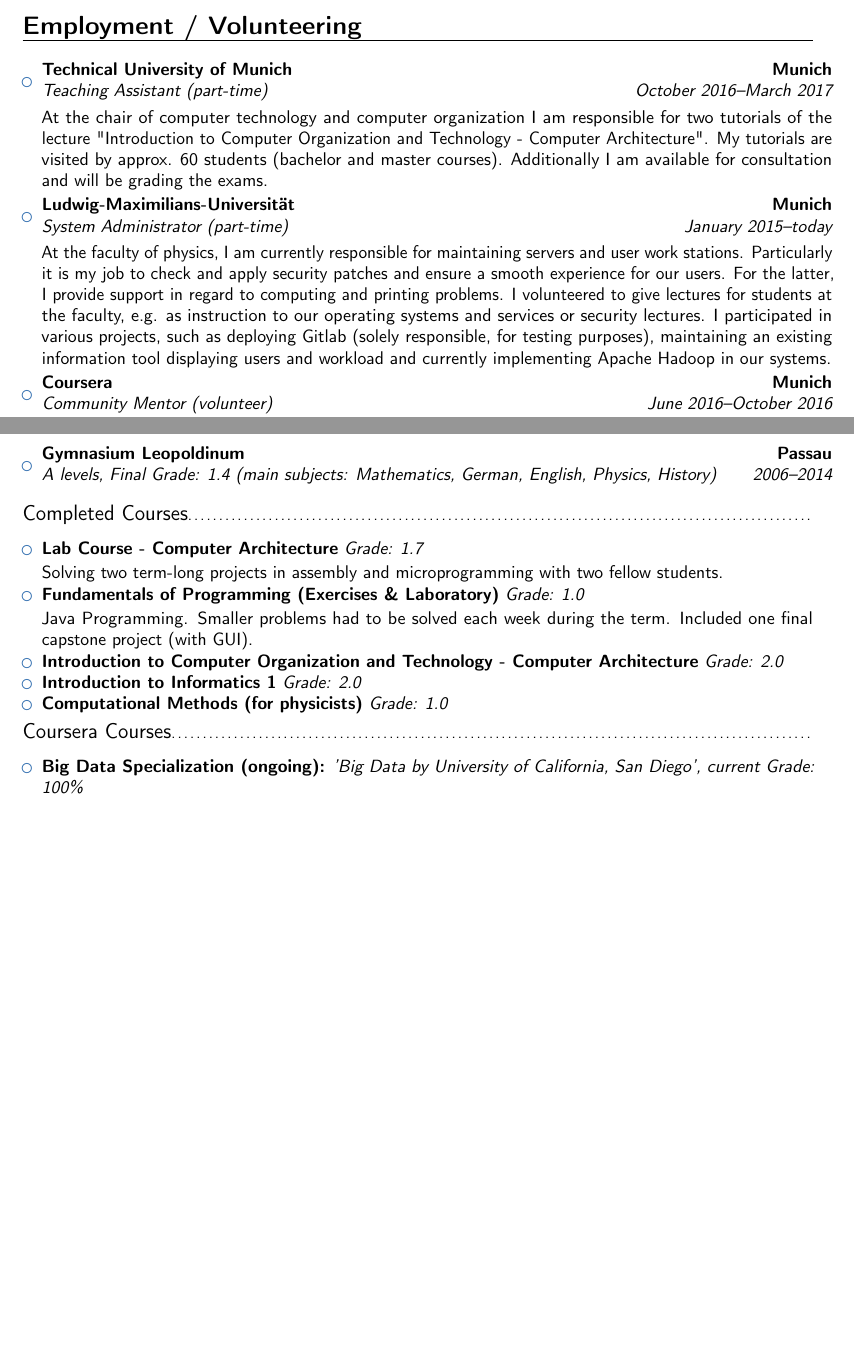
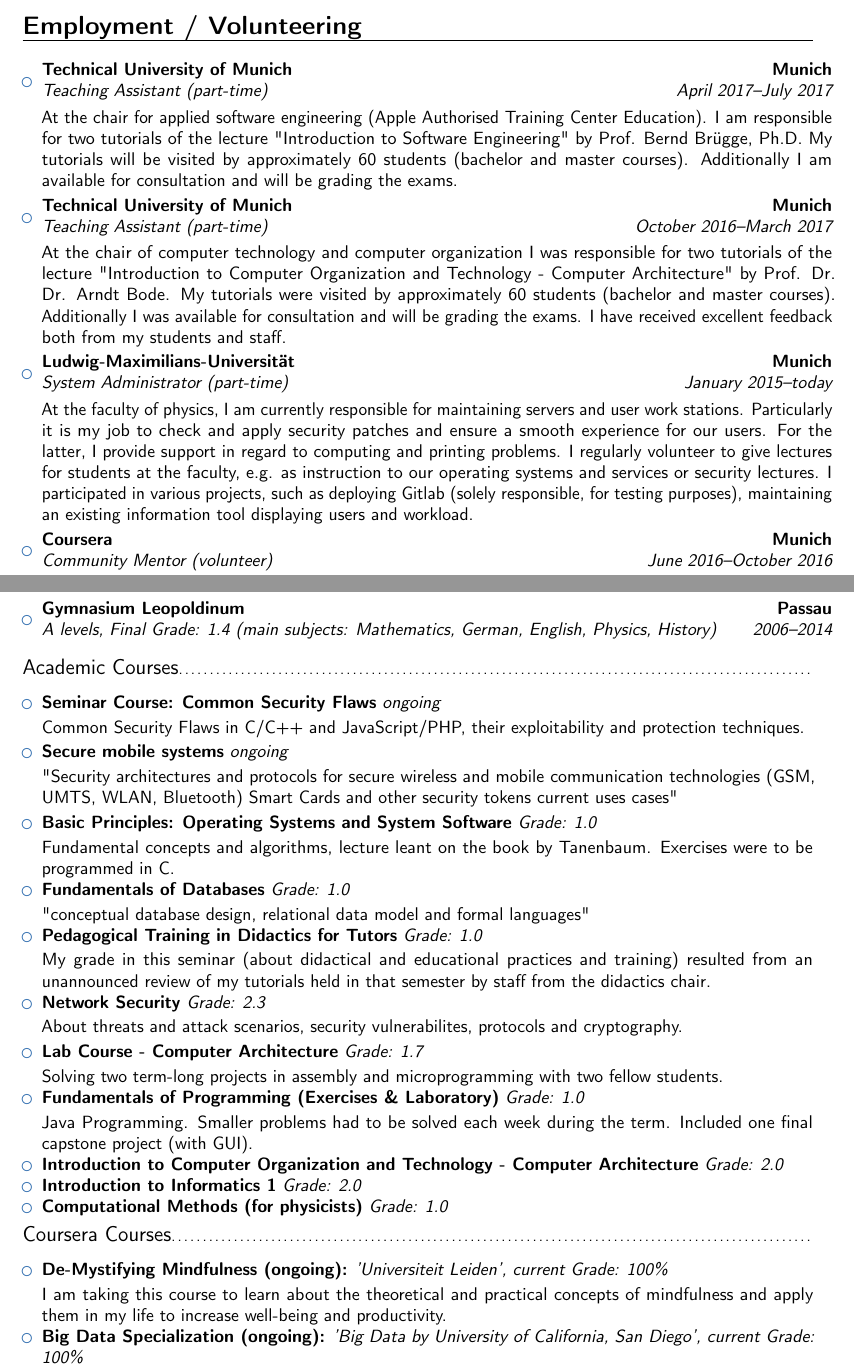
Before and after one commit to kiliant/cv, a LaTeX CV (cv.tex): two parts of pages 1 and 2 of 3, joined at a grey line, cut so that both start at the same text, the shorter picture padded with empty space. Compiled offline with pdfLaTeX.

Commit message:
new data

```diff
--- a/cv.tex
+++ b/cv.tex
@@ -64,10 +64,12 @@
 
 \begin{itemize}
 
-\item{\cventry{October 2016--March 2017}{Teaching Assistant (part-time)}{Technical University of Munich}{Munich}{}{\vspace{3pt}At the chair of computer technology and computer organization I am responsible for two tutorials of the lecture "Introduction to Computer Organization and Technology - Computer Architecture". My tutorials are visited by approx. 60 students (bachelor and master courses). Additionally I am available for consultation and will be grading the exams.}}
+\item{\cventry{April 2017--July 2017}{Teaching Assistant (part-time)}{Technical University of Munich}{Munich}{}{\vspace{3pt}At the chair for applied software engineering (Apple Authorised Training Center Education). I am responsible for two tutorials of the lecture "Introduction to Software Engineering" by Prof. Bernd Brügge, Ph.D. My tutorials will be visited by approximately 60 students (bachelor and master courses). Additionally I am available for consultation and will be grading the exams.}}
+
+\item{\cventry{October 2016--March 2017}{Teaching Assistant (part-time)}{Technical University of Munich}{Munich}{}{\vspace{3pt}At the chair of computer technology and computer organization I was responsible for two tutorials of the lecture "Introduction to Computer Organization and Technology - Computer Architecture" by Prof. Dr. Dr. Arndt Bode. My tutorials were visited by approximately 60 students (bachelor and master courses). Additionally I was available for consultation and will be grading the exams. I have received excellent feedback both from my students and staff.}}
 
 \item{\cventry{January 2015--today}{System Administrator (part-time)}{Ludwig-Maximilians-Universität}{Munich}{}{\vspace{3pt}
-At the faculty of physics, I am currently responsible for maintaining servers and user work stations. Particularly it is my job to check and apply security patches and ensure a smooth experience for our users. For the latter, I provide support in regard to computing and printing problems. I volunteered to give lectures for students at the faculty, e.g. as instruction to our operating systems and services or security lectures. I participated in various projects, such as deploying Gitlab (solely responsible, for testing purposes), maintaining an existing information tool displaying users and workload and currently implementing Apache Hadoop in our systems.}}
+At the faculty of physics, I am currently responsible for maintaining servers and user work stations. Particularly it is my job to check and apply security patches and ensure a smooth experience for our users. For the latter, I provide support in regard to computing and printing problems. I regularly volunteer to give lectures for students at the faculty, e.g. as instruction to our operating systems and services or security lectures. I participated in various projects, such as deploying Gitlab (solely responsible, for testing purposes), maintaining an existing information tool displaying users and workload.}}
 
 \item{\cventry{June 2016--October 2016}{Community Mentor (volunteer)}{Coursera}{Munich}{}
 {\vspace{3pt}
@@ -102,11 +104,49 @@ learn to manually guide a train from start to its destination, about communicati
 
 \vspace{2pt}
 
-\subsection{Completed Courses}
+\subsection{Academic Courses}
 
 \vspace{5pt}
 
 \begin{itemize}
+
+\item{\textbf{Seminar Course: Common Security Flaws} \textit{ongoing}
+
+\vspace{2pt}
+\small{Common Security Flaws in C/C++ and JavaScript/PHP, their exploitability and protection techniques.}}
+
+\vspace{2pt}
+
+\item{\textbf{Secure mobile systems} \textit{ongoing}
+
+\vspace{2pt}
+\small{"Security architectures and protocols for secure wireless and mobile
+communication technologies (GSM, UMTS, WLAN, Bluetooth) Smart Cards and other
+security tokens current uses cases"}}
+
+\vspace{2pt}
+
+\item{\textbf{Basic Principles: Operating Systems and System Software} \textit{Grade: 1.0}
+
+\vspace{2pt}
+\small{Fundamental concepts and algorithms, lecture leant on the book by Tanenbaum. Exercises were to be programmed in C.}}
+
+\item{\textbf{Fundamentals of Databases} \textit{Grade: 1.0}
+
+\vspace{2pt}
+\small{"conceptual database design, relational data model and formal languages"}}
+
+\item{\textbf{Pedagogical Training in Didactics for Tutors} \textit{Grade: 1.0}
+
+\vspace{2pt}
+\small{My grade in this seminar (about didactical and educational practices and training) resulted from an unannounced review of my tutorials held in that semester by staff from the didactics chair.}}
+
+\item{\textbf{Network Security} \textit{Grade: 2.3}
+
+\vspace{2pt}
+\small{About threats and attack scenarios, security vulnerabilites, protocols and cryptography.}}
+
+\vspace{2pt}
 
 \item{\textbf{Lab Course - Computer Architecture} \textit{Grade: 1.7}
 
@@ -133,6 +173,12 @@ learn to manually guide a train from start to its destination, about communicati
 
 \begin{itemize}
 
+\item{\textbf{De-Mystifying Mindfulness (ongoing):} \textit{'Universiteit Leiden', current Grade: 100\%}
+
+\vspace{2pt}
+
+\small{I am taking this course to learn about the theoretical and practical concepts of mindfulness and apply them in my life to increase well-being and productivity.}}
+
 \item{\textbf{Big Data Specialization (ongoing):} \textit{'Big Data by University of California, San Diego', current Grade: 100\%}
 
 \vspace{2pt}
```
Also changed, not shown: cv.tex (14 more changed lines).
